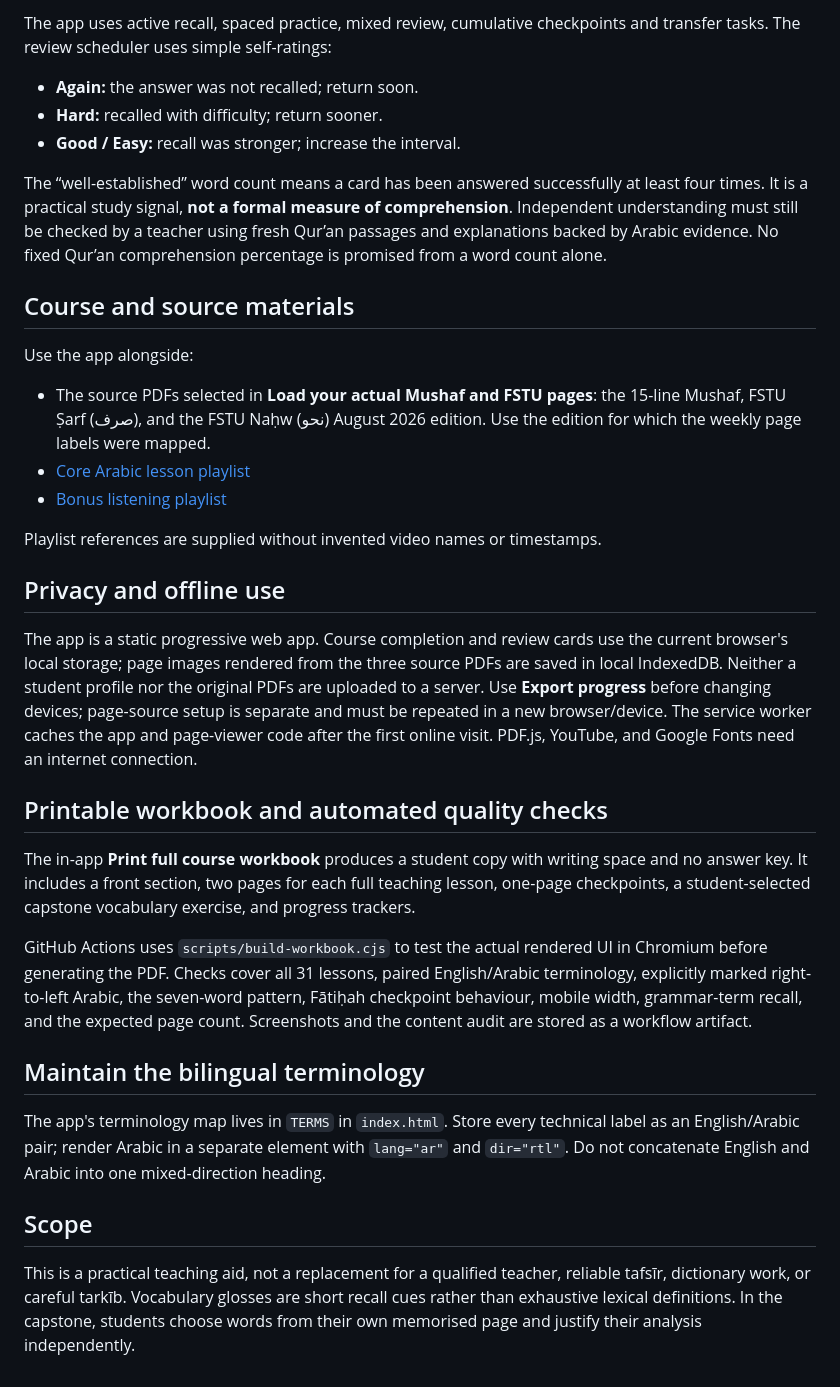
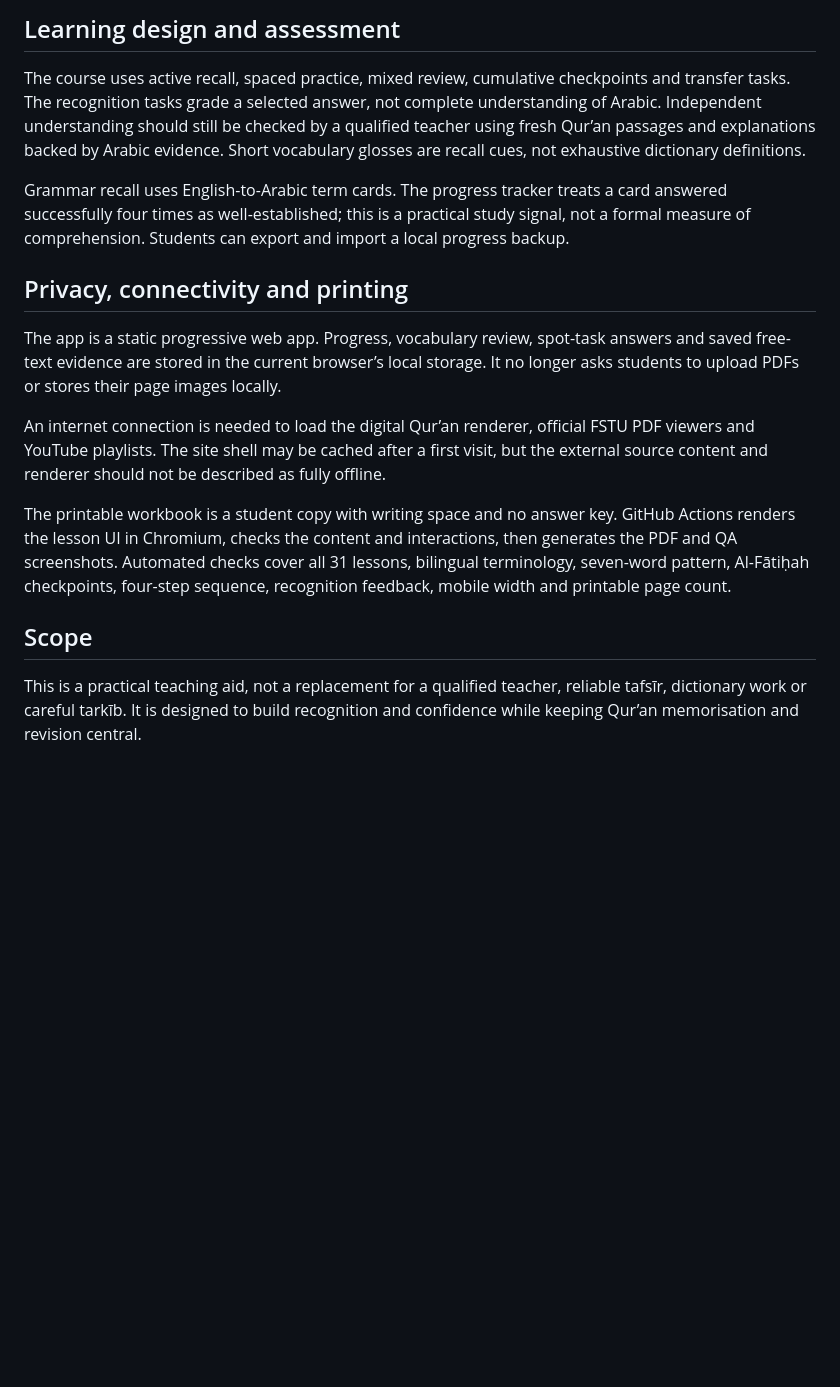
Before and after one commit to moosa198/80-20-Arabic, a Markdown page: README.md, the part around one of its changes. Drawn GitHub-style; blank space fills up the shorter version.

```diff
--- a/README.md
+++ b/README.md
@@ -50,34 +47,18 @@ A useful between-class rhythm is about 5 minutes of vocabulary recall, 10–15 m
 
-The app uses active recall, spaced practice, mixed review, cumulative checkpoints and transfer tasks. The review scheduler uses simple self-ratings:
-- **Again:** the answer was not recalled; return soon.
-- **Hard:** recalled with difficulty; return sooner.
-- **Good / Easy:** recall was stronger; increase the interval.
+## Learning design and assessment
 
-The “well-established” word count means a card has been answered successfully at least four times. It is a practical study signal, **not a formal measure of comprehension**. Independent understanding must still be checked by a teacher using fresh Qur’an passages and explanations backed by Arabic evidence. No fixed Qur’an comprehension percentage is promised from a word count alone.
+The course uses active recall, spaced practice, mixed review, cumulative checkpoints and transfer tasks. The recognition tasks grade a selected answer, not complete understanding of Arabic. Independent understanding should still be checked by a qualified teacher using fresh Qur’an passages and explanations backed by Arabic evidence. Short vocabulary glosses are recall cues, not exhaustive dictionary definitions.
 
-## Course and source materials
+Grammar recall uses English-to-Arabic term cards. The progress tracker treats a card answered successfully four times as well-established; this is a practical study signal, not a formal measure of comprehension. Students can export and import a local progress backup.
 
-Use the app alongside:
-- The source PDFs selected in **Load your actual Mushaf and FSTU pages**: the 15-line Mushaf, FSTU Ṣarf (صرف), and the FSTU Naḥw (نحو) August 2026 edition. Use the edition for which the weekly page labels were mapped.
-- [Core Arabic lesson playlist](https://youtube.com/playlist?list=PLXJPAz2MwdUCSoBK47tg79-BeIF9w2toa)
-- [Bonus listening playlist](https://youtube.com/playlist?list=PLe15deUUtdVLEWAMlit0drqO3Cjm7zYY7)
+## Privacy, connectivity and printing
 
-Playlist references are supplied without invented video names or timestamps.
+The app is a static progressive web app. Progress, vocabulary review, spot-task answers and saved free-text evidence are stored in the current browser’s local storage. It no longer asks students to upload PDFs or stores their page images locally.
 
-## Privacy and offline use
+An internet connection is needed to load the digital Qur’an renderer, official FSTU PDF viewers and YouTube playlists. The site shell may be cached after a first visit, but the external source content and renderer should not be described as fully offline.
 
-The app is a static progressive web app. Course completion and review cards use the current browser's local storage; page images rendered from the three source PDFs are saved in local IndexedDB. Neither a student profile nor the original PDFs are uploaded to a server. Use **Export progress** before changing devices; page-source setup is separate and must be repeated in a new browser/device. The service worker caches the app and page-viewer code after the first online visit. PDF.js, YouTube, and Google Fonts need an internet connection.
-
-## Printable workbook and automated quality checks
-
-The in-app **Print full course workbook** produces a student copy with writing space and no answer key. It includes a front section, two pages for each full teaching lesson, one-page checkpoints, a student-selected capstone vocabulary exercise, and progress trackers.
-
-GitHub Actions uses `scripts/build-workbook.cjs` to test the actual rendered UI in Chromium before generating the PDF. Checks cover all 31 lessons, paired English/Arabic terminology, explicitly marked right-to-left Arabic, the seven-word pattern, Fātiḥah checkpoint behaviour, mobile width, grammar-term recall, and the expected page count. Screenshots and the content audit are stored as a workflow artifact.
-
-## Maintain the bilingual terminology
-
-The app's terminology map lives in `TERMS` in `index.html`. Store every technical label as an English/Arabic pair; render Arabic in a separate element with `lang="ar"` and `dir="rtl"`. Do not concatenate English and Arabic into one mixed-direction heading.
+The printable workbook is a student copy with writing space and no answer key. GitHub Actions renders the lesson UI in Chromium, checks the content and interactions, then generates the PDF and QA screenshots. Automated checks cover all 31 lessons, bilingual terminology, seven-word pattern, Al-Fātiḥah checkpoints, four-step sequence, recognition feedback, mobile width and printable page count.
 
 ## Scope
 
-This is a practical teaching aid, not a replacement for a qualified teacher, reliable tafsīr, dictionary work, or careful tarkīb. Vocabulary glosses are short recall cues rather than exhaustive lexical definitions. In the capstone, students choose words from their own memorised page and justify their analysis independently.
+This is a practical teaching aid, not a replacement for a qualified teacher, reliable tafsīr, dictionary work or careful tarkīb. It is designed to build recognition and confidence while keeping Qur’an memorisation and revision central.
```
Also changed, not shown: other parts of README.md (+29 -32 lines).
